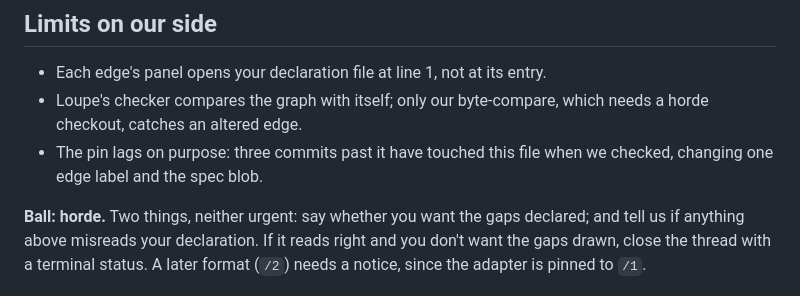
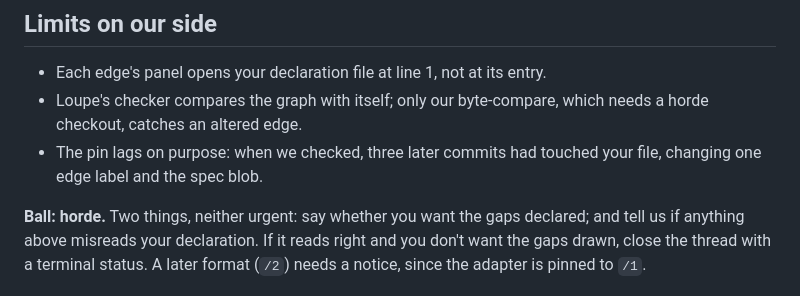
Before and after one commit to Julian-B-Smith/loupe, a Markdown page: integrations/hypersaw/notice-engine-structure-drawn.md, the part around the change. Drawn GitHub-style.

Commit message:
Notice: wording of the pin line
Co-Authored-By: Claude Opus 5.5 <noreply@anthropic.com>

```diff
--- a/integrations/hypersaw/notice-engine-structure-drawn.md
+++ b/integrations/hypersaw/notice-engine-structure-drawn.md
@@ -65,7 +65,7 @@ left-to-right order for a branching signal path, not an error in your file.
 - Each edge's panel opens your declaration file at line 1, not at its entry.
 - Loupe's checker compares the graph with itself; only our byte-compare, which needs a horde checkout, catches an altered
   edge.
-- The pin lags on purpose: three commits past it have touched this file when we checked, changing one edge label and the spec blob.
+- The pin lags on purpose: when we checked, three later commits had touched your file, changing one edge label and the spec blob.
 
 **Ball: horde.** Two things, neither urgent: say whether you want the gaps declared; and tell us if anything above misreads
 your declaration. If it reads right and you don't want the gaps drawn, close the thread with a terminal status. A later
```
